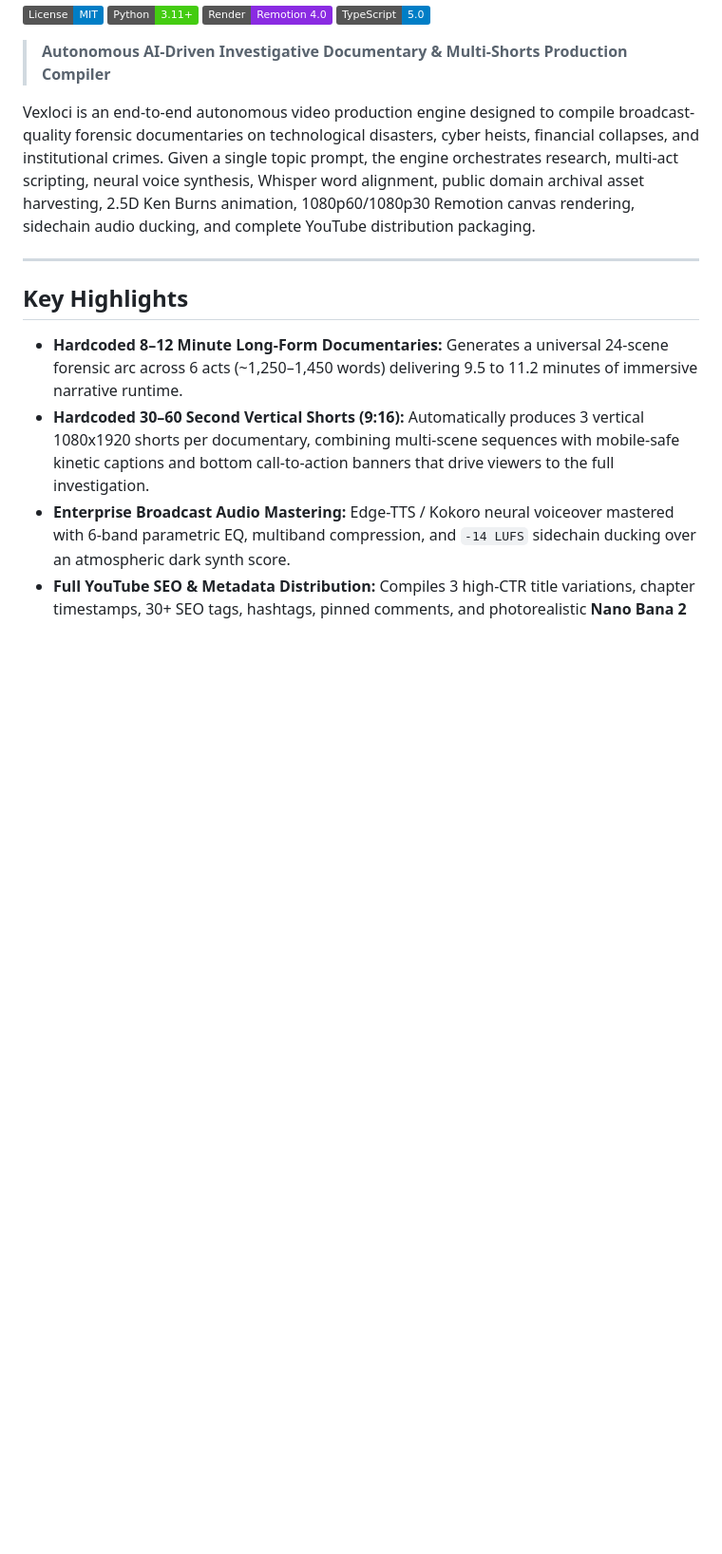
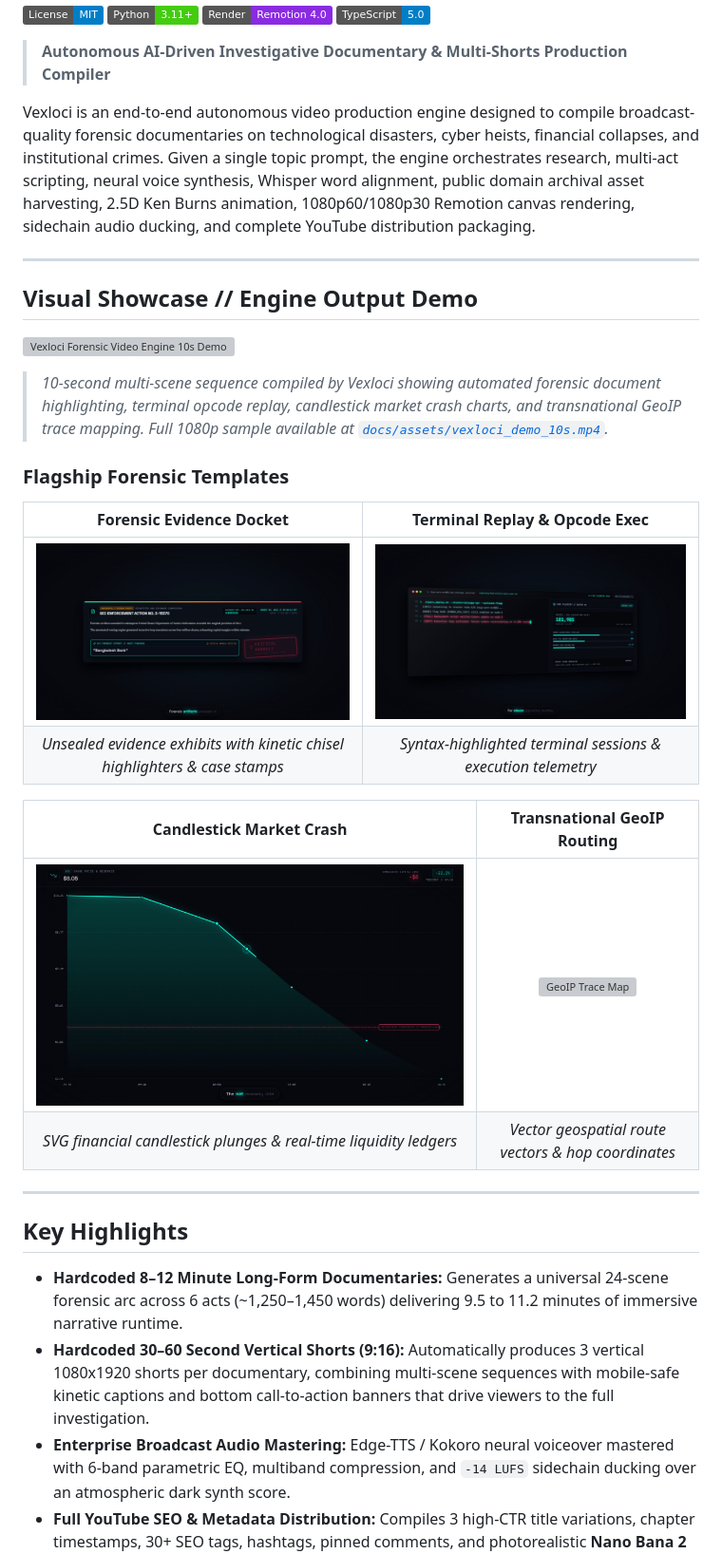
Before and after one commit to Minhaj009/vexloci, a Markdown page: README.md, the part around the change. Shown at 95% size. Drawn GitHub-style; pictures changed too: docs/assets/preview_forensic_document.png (added), docs/assets/preview_market_crash.png (added), docs/assets/preview_terminal_replay.png (added); badges without logos; blank space fills up the shorter version; grey boxes are pictures that could not be loaded.

Commit message:
docs: add 10-second animated video demo and template showcase previews to README

```diff
--- a/README.md
+++ b/README.md
@@ -8,6 +8,26 @@
 > **Autonomous AI-Driven Investigative Documentary & Multi-Shorts Production Compiler**
 
 Vexloci is an end-to-end autonomous video production engine designed to compile broadcast-quality forensic documentaries on technological disasters, cyber heists, financial collapses, and institutional crimes. Given a single topic prompt, the engine orchestrates research, multi-act scripting, neural voice synthesis, Whisper word alignment, public domain archival asset harvesting, 2.5D Ken Burns animation, 1080p60/1080p30 Remotion canvas rendering, sidechain audio ducking, and complete YouTube distribution packaging.
+
+---
+
+## Visual Showcase // Engine Output Demo
+
+![Vexloci Forensic Video Engine 10s Demo](docs/assets/vexloci_demo_10s.gif)
+
+> *10-second multi-scene sequence compiled by Vexloci showing automated forensic document highlighting, terminal opcode replay, candlestick market crash charts, and transnational GeoIP trace mapping. Full 1080p sample available at [`docs/assets/vexloci_demo_10s.mp4`](docs/assets/vexloci_demo_10s.mp4).*
+
+### Flagship Forensic Templates
+
+| Forensic Evidence Docket | Terminal Replay & Opcode Exec |
+| :---: | :---: |
+| ![Forensic Document](docs/assets/preview_forensic_document.png) | ![Terminal Replay](docs/assets/preview_terminal_replay.png) |
+| *Unsealed evidence exhibits with kinetic chisel highlighters & case stamps* | *Syntax-highlighted terminal sessions & execution telemetry* |
+
+| Candlestick Market Crash | Transnational GeoIP Routing |
+| :---: | :---: |
+| ![Market Crash](docs/assets/preview_market_crash.png) | ![GeoIP Trace Map](docs/assets/preview_geoip_trace.png) |
+| *SVG financial candlestick plunges & real-time liquidity ledgers* | *Vector geospatial route vectors & hop coordinates* |
 
 ---
 
```
Also changed, not shown: 2 other files.
